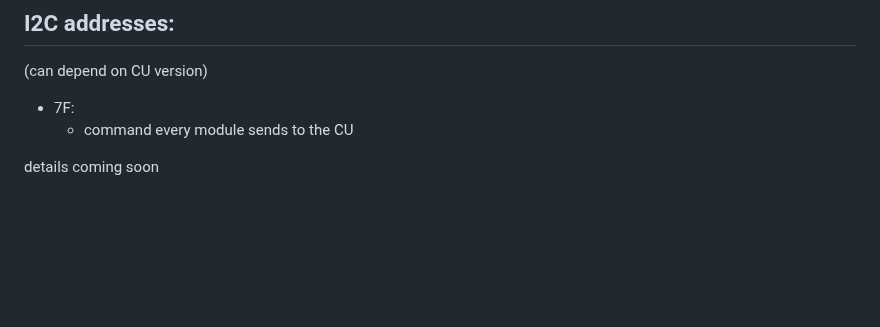
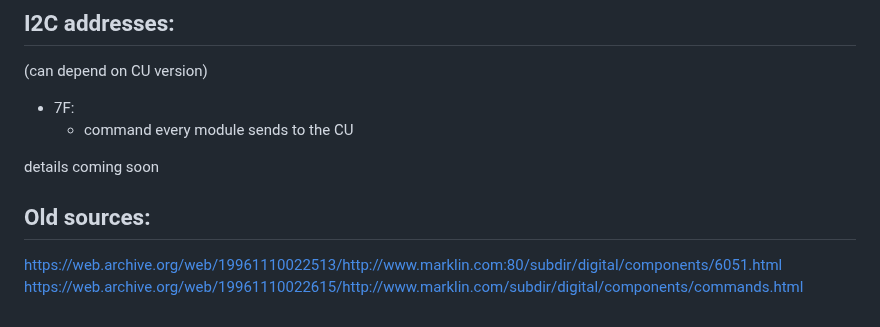
Before and after one commit to kamil00110/Maerklin-6050-and-6023-communication-documentation, a Markdown page: README.md, the part around the change. GitHub-like rendering; blank space fills up the shorter version.

Commit message:
Add old sources section to README

```diff
--- a/README.md
+++ b/README.md
@@ -227,3 +227,7 @@ on a 80f while the address is in use
   - command every module sends to the CU
 
 details coming soon
+
+## Old sources:
+https://web.archive.org/web/19961110022513/http://www.marklin.com:80/subdir/digital/components/6051.html
+https://web.archive.org/web/19961110022615/http://www.marklin.com/subdir/digital/components/commands.html
```
